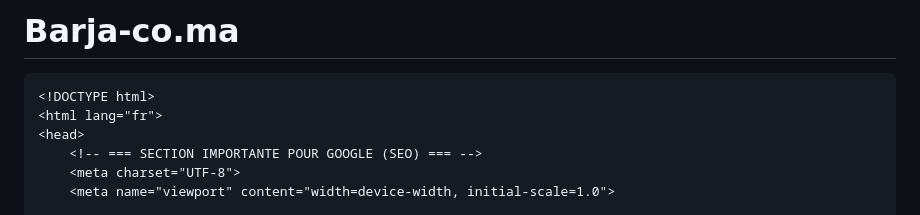
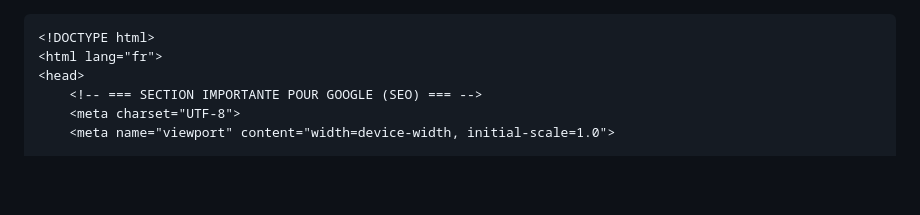
Before and after one commit to waelbarjali-cyber/Barja-co.ma, a Markdown page: README.md, the part around the change. Rendered like a GitHub page; blank space fills up the shorter version.

````diff
--- a/README.md
+++ b/README.md
@@ -1,4 +1,3 @@
-# Barja-co.ma
 ```html
 <!DOCTYPE html>
 <html lang="fr">
````
